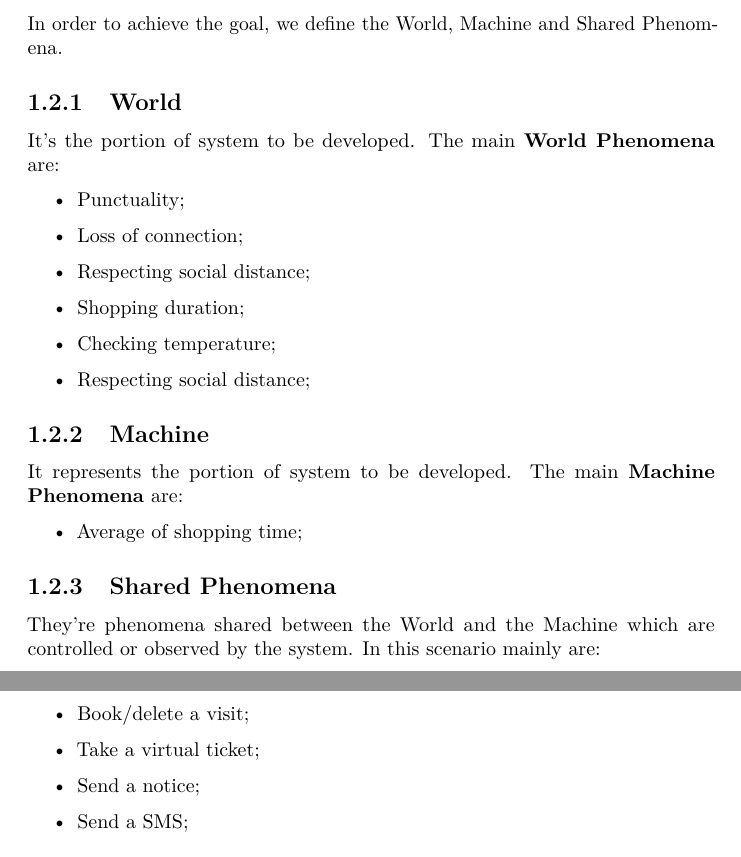
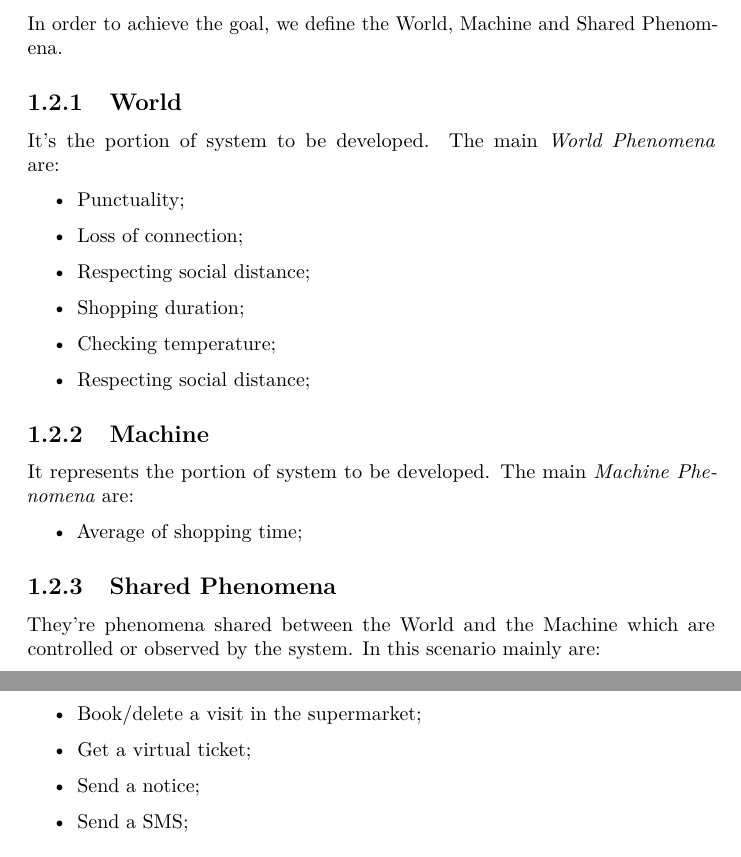
Before and after one commit to bresc19/SE2-project-RASD-DD, a LaTeX document (documents/RASD/main.tex, which reads documents/RASD/chapters/introduction.tex): two parts of pages 5 and 6 of 12, joined at a grey line, cut so that both start at the same text. Compiled offline with pdfLaTeX.

Commit message:
little fix

```diff
--- a/documents/RASD/chapters/introduction.tex
+++ b/documents/RASD/chapters/introduction.tex
@@ -32,7 +32,7 @@ Although the reservation is made entirely with your smartphone, the market gives
 Once this procedure is completed, a SMS will be sent to the customers for noticing their turn. [todo]\par \medskip
 In order to achieve the goal, we define the World, Machine and Shared Phenomena.
 \subsection{World}
-It's the portion of system to be developed. The main \textbf{World Phenomena} are:
+It's the portion of system to be developed. The main \textit{World Phenomena} are:
 
 \begin{itemize}
 \item Punctuality;
@@ -44,17 +44,19 @@ It's the portion of system to be developed. The main \textbf{World Phenomena} ar
 \end{itemize}
 
 \subsection{Machine}
-It represents the portion of system to be developed. The main \textbf{Machine Phenomena} are:
+It represents the portion of system to be developed. The main \textit{Machine Phenomena} are:
 \begin{itemize}
 \item Average of shopping time;
 \end{itemize}
 \subsection{Shared Phenomena}
 They're phenomena shared between the World and the Machine which are controlled or observed by the system. In this scenario mainly are:
+
 \begin{itemize}
-\item Book/delete a visit;
-\item Take a virtual ticket;
+\item Book/delete a visit in the supermarket;
+\item Get a virtual ticket;
 \item Send a notice;
 \item Send a SMS;
+
 \end{itemize}
 
 
```
Also changed, not shown: 1 other file.
